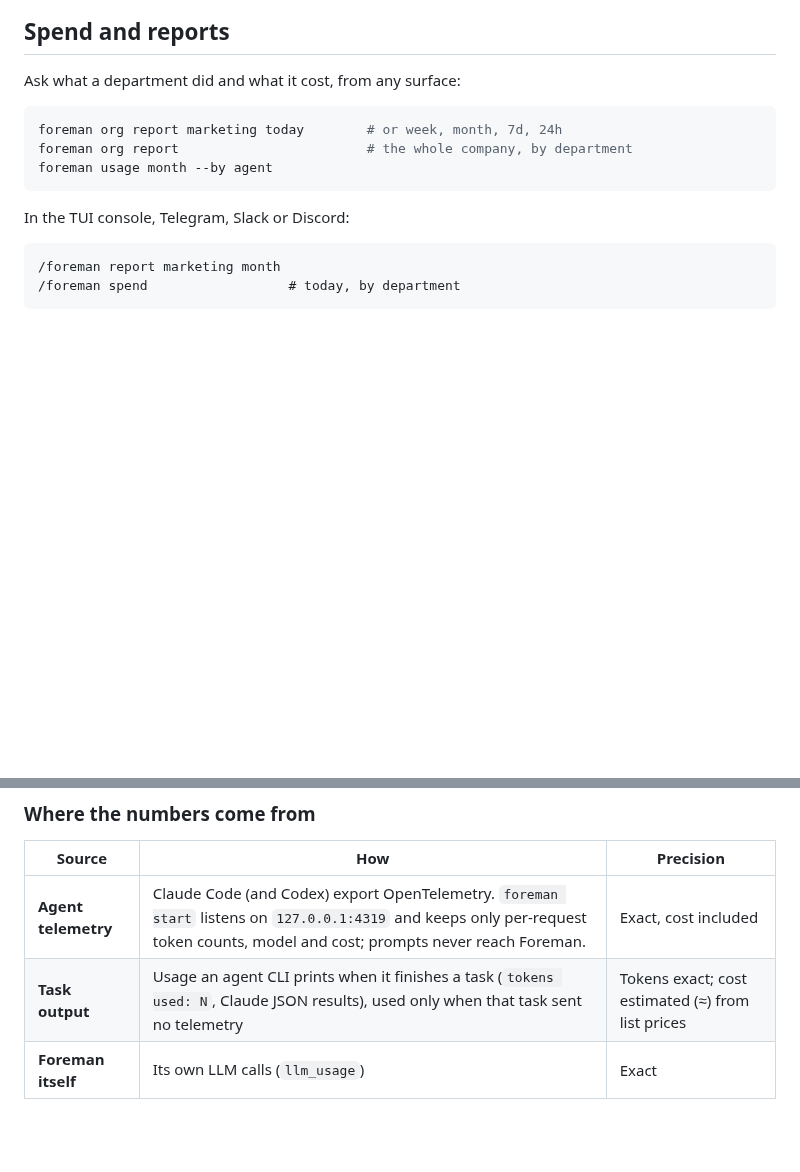
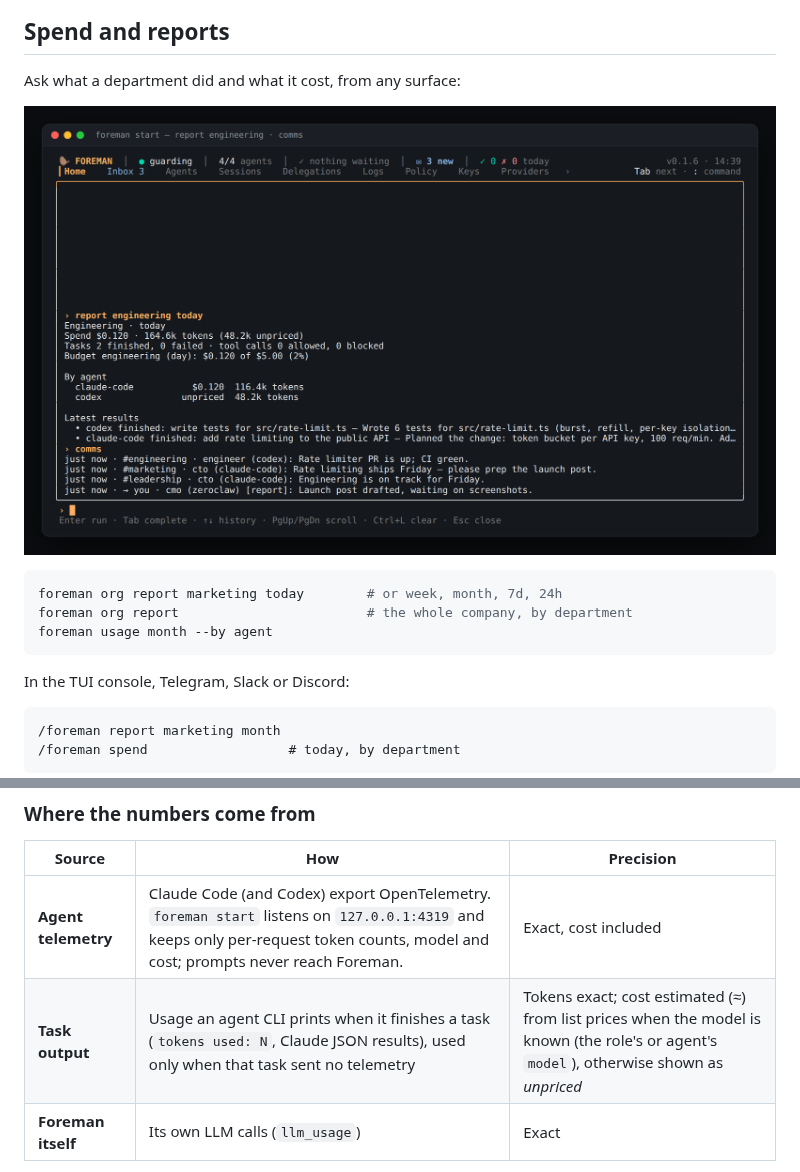
Before and after one commit to tuzlu07x/foreman, a Markdown page: docs/org.md, 2 parts joined by grey strips. Drawn GitHub-style; pictures changed too: docs/images/tui-org-report.png (added); blank space fills up the shorter version.

````diff
--- a/docs/org.md
+++ b/docs/org.md
@@ -193,6 +193,8 @@ A new chat platform is a small adapter (`OrgMirror`) plus a key in
 
 Ask what a department did and what it cost, from any surface:
 
+![A department report and the agents' conversations in the TUI console](images/tui-org-report.png)
+
 ```bash
 foreman org report marketing today        # or week, month, 7d, 24h
 foreman org report                        # the whole company, by department
@@ -221,7 +223,7 @@ summary.
 | Source | How | Precision |
 | --- | --- | --- |
 | **Agent telemetry** | Claude Code (and Codex) export OpenTelemetry. `foreman start` listens on `127.0.0.1:4319` and keeps only per-request token counts, model and cost; prompts never reach Foreman. | Exact, cost included |
-| **Task output** | Usage an agent CLI prints when it finishes a task (`tokens used: N`, Claude JSON results), used only when that task sent no telemetry | Tokens exact; cost estimated (≈) from list prices |
+| **Task output** | Usage an agent CLI prints when it finishes a task (`tokens used: N`, Claude JSON results), used only when that task sent no telemetry | Tokens exact; cost estimated (≈) from list prices when the model is known (the role's or agent's `model`), otherwise shown as *unpriced* |
 | **Foreman itself** | Its own LLM calls (`llm_usage`) | Exact |
 
 Tasks Foreman starts (`foreman write`, `assign`, delegation between
````
Also changed, not shown: 4 other files.
